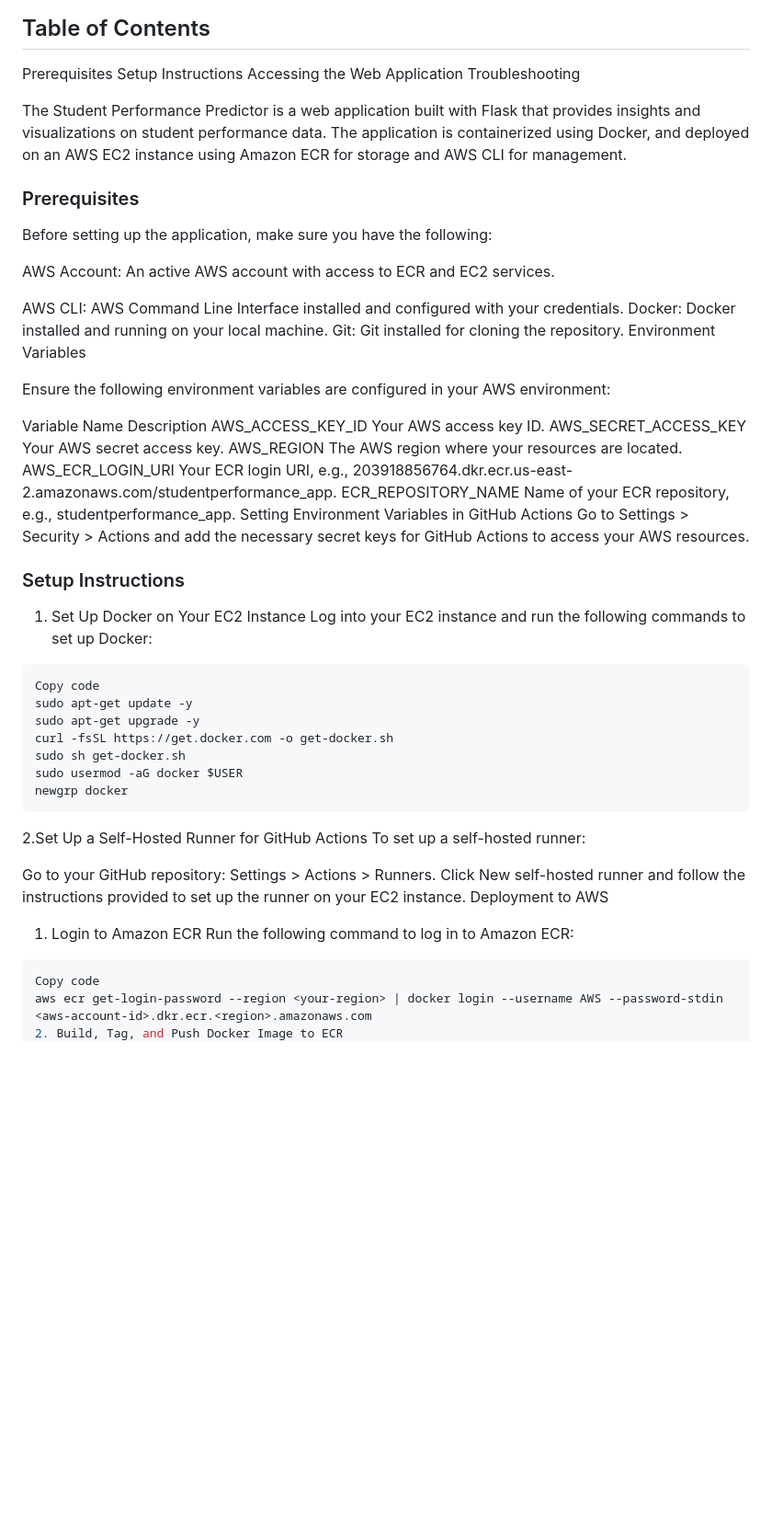
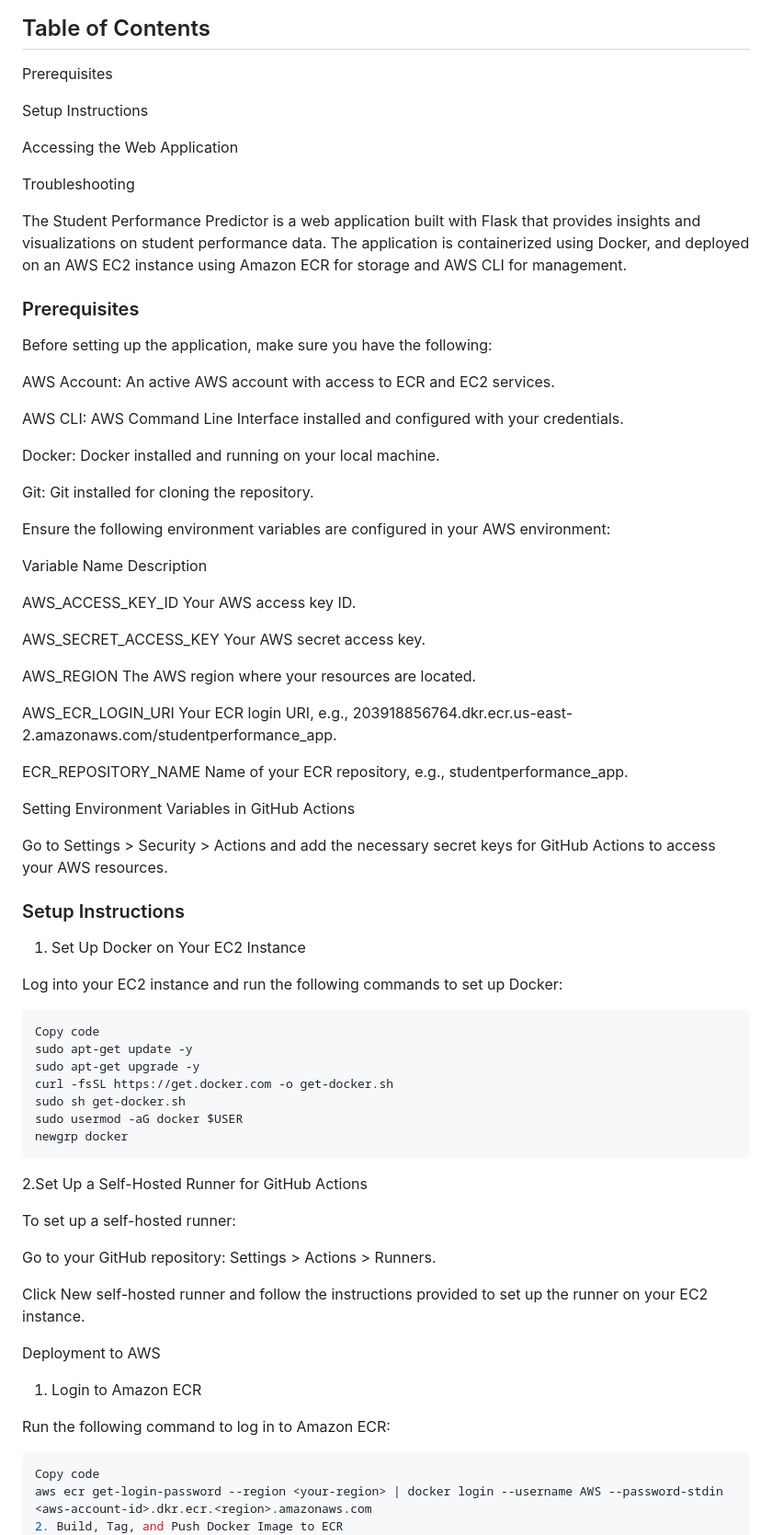
Before and after one commit to Karan-Karthik/Student_Performance_Analysis-Predictor, a Markdown page: README.md, the part around the change printed below. Shown: that part at 92% size. GitHub-like rendering; blank space fills up the shorter version.

````diff
--- a/README.md
+++ b/README.md
@@ -6,8 +6,11 @@ An end-to-end machine learning application designed to predict student performan
 ## Table of Contents
 
 Prerequisites
+
 Setup Instructions
+
 Accessing the Web Application
+
 Troubleshooting
 
 
@@ -20,25 +23,35 @@ Before setting up the application, make sure you have the following:
 AWS Account: An active AWS account with access to ECR and EC2 services.
 
 AWS CLI: AWS Command Line Interface installed and configured with your credentials.
+
 Docker: Docker installed and running on your local machine.
+
 Git: Git installed for cloning the repository.
-Environment Variables
+
 
 Ensure the following environment variables are configured in your AWS environment:
 
 Variable Name	Description
+
 AWS_ACCESS_KEY_ID	Your AWS access key ID.
+
 AWS_SECRET_ACCESS_KEY	Your AWS secret access key.
+
 AWS_REGION	The AWS region where your resources are located.
+
 AWS_ECR_LOGIN_URI	Your ECR login URI, e.g., 203918856764.dkr.ecr.us-east-2.amazonaws.com/studentperformance_app.
+
 ECR_REPOSITORY_NAME	Name of your ECR repository, e.g., studentperformance_app.
+
 Setting Environment Variables in GitHub Actions
+
 Go to Settings > Security > Actions and add the necessary secret keys for GitHub Actions to access your AWS resources.
 
 ### Setup Instructions
 
 
 1. Set Up Docker on Your EC2 Instance
+
 Log into your EC2 instance and run the following commands to set up Docker:
 
 ```bash
@@ -52,13 +65,17 @@ newgrp docker
 ```
 
  2.Set Up a Self-Hosted Runner for GitHub Actions
+
 To set up a self-hosted runner:
 
 Go to your GitHub repository: Settings > Actions > Runners.
+
 Click New self-hosted runner and follow the instructions provided to set up the runner on your EC2 instance.
+
 Deployment to AWS
 
 1. Login to Amazon ECR
+
 Run the following command to log in to Amazon ECR:
 
 ```bash
````
Also changed, not shown: other parts of README.md (+5 -0 lines).
